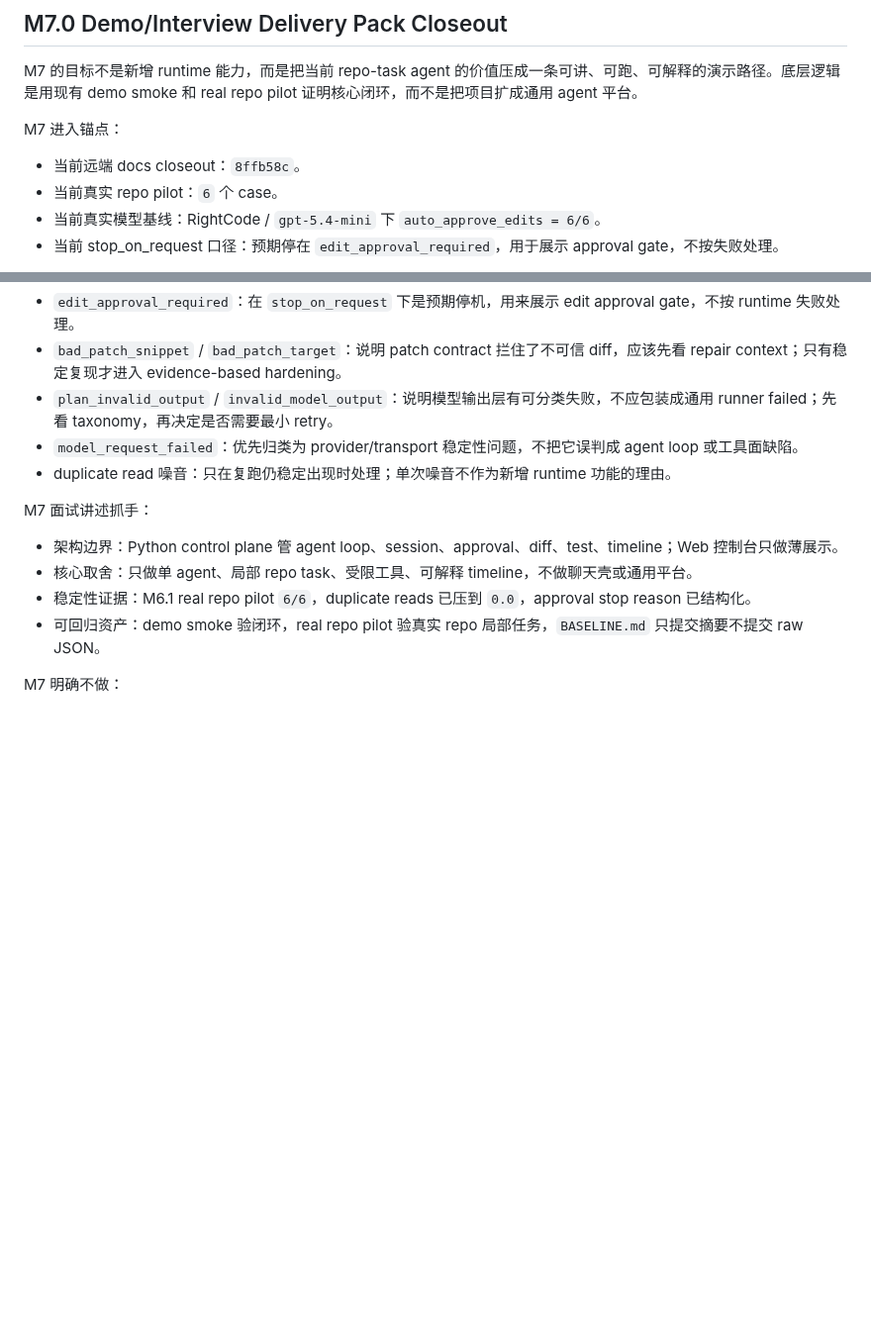
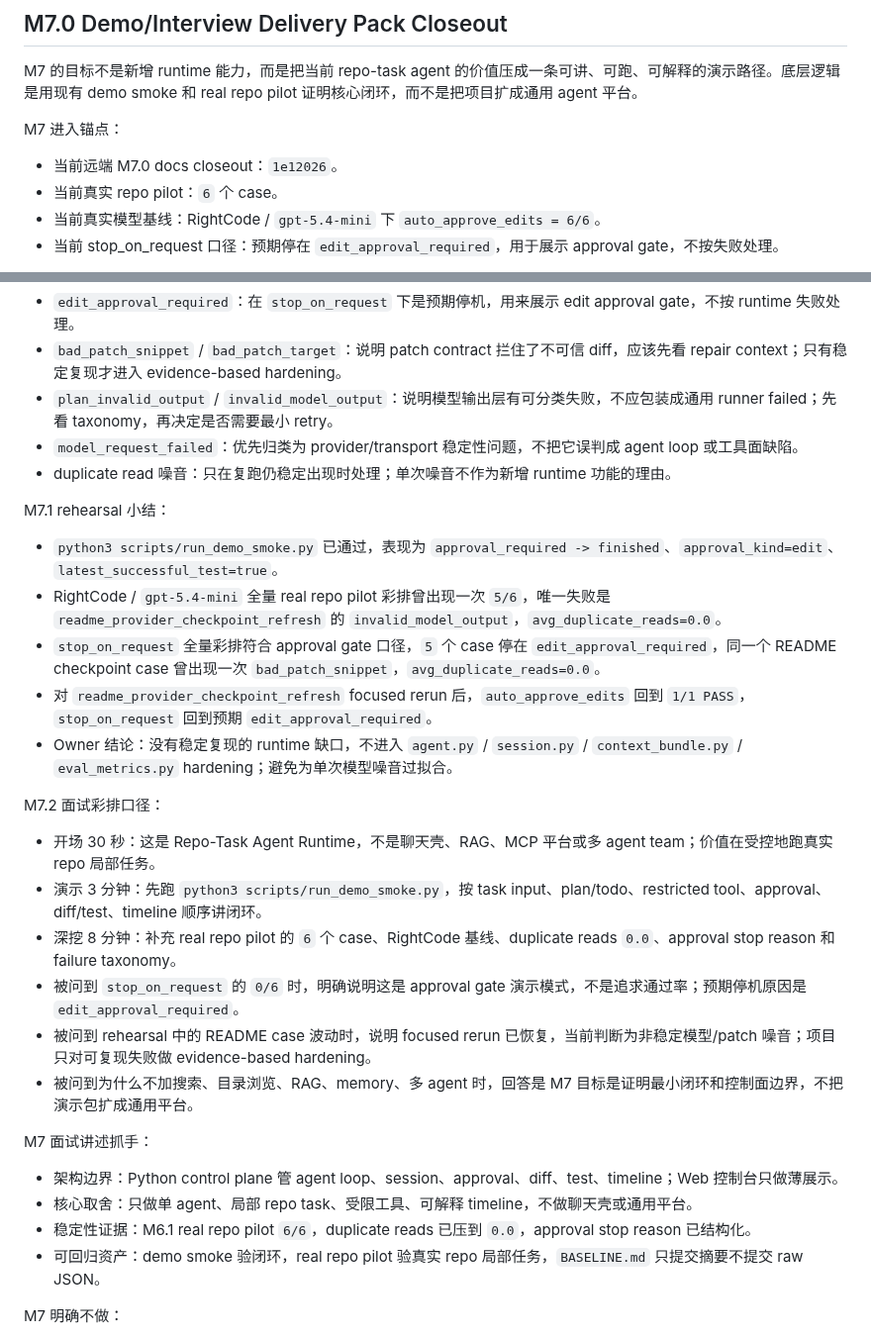
Before and after one commit to mochengqian/learnClaude-code, a Markdown page: README.md, 2 parts joined by grey strips. Shown at 99% size. GitHub-like rendering; blank space fills up the shorter version.

Commit message:
Document M7 rehearsal notes

```diff
--- a/README.md
+++ b/README.md
@@ -710,7 +710,7 @@ M7 的目标不是新增 runtime 能力，而是把当前 repo-task agent 的价
 
 M7 进入锚点：
 
-- 当前远端 docs closeout：`8ffb58c`。
+- 当前远端 M7.0 docs closeout：`1e12026`。
 - 当前真实 repo pilot：`6` 个 case。
 - 当前真实模型基线：RightCode / `gpt-5.4-mini` 下 `auto_approve_edits = 6/6`。
 - 当前 stop_on_request 口径：预期停在 `edit_approval_required`，用于展示 approval gate，不按失败处理。
@@ -756,6 +756,23 @@ M7 失败时如何解释：
 - `model_request_failed`：优先归类为 provider/transport 稳定性问题，不把它误判成 agent loop 或工具面缺陷。
 - duplicate read 噪音：只在复跑仍稳定出现时处理；单次噪音不作为新增 runtime 功能的理由。
 
+M7.1 rehearsal 小结：
+
+- `python3 scripts/run_demo_smoke.py` 已通过，表现为 `approval_required -> finished`、`approval_kind=edit`、`latest_successful_test=true`。
+- RightCode / `gpt-5.4-mini` 全量 real repo pilot 彩排曾出现一次 `5/6`，唯一失败是 `readme_provider_checkpoint_refresh` 的 `invalid_model_output`，`avg_duplicate_reads=0.0`。
+- `stop_on_request` 全量彩排符合 approval gate 口径，`5` 个 case 停在 `edit_approval_required`，同一个 README checkpoint case 曾出现一次 `bad_patch_snippet`，`avg_duplicate_reads=0.0`。
+- 对 `readme_provider_checkpoint_refresh` focused rerun 后，`auto_approve_edits` 回到 `1/1 PASS`，`stop_on_request` 回到预期 `edit_approval_required`。
+- Owner 结论：没有稳定复现的 runtime 缺口，不进入 `agent.py` / `session.py` / `context_bundle.py` / `eval_metrics.py` hardening；避免为单次模型噪音过拟合。
+
+M7.2 面试彩排口径：
+
+- 开场 30 秒：这是 Repo-Task Agent Runtime，不是聊天壳、RAG、MCP 平台或多 agent team；价值在受控地跑真实 repo 局部任务。
+- 演示 3 分钟：先跑 `python3 scripts/run_demo_smoke.py`，按 task input、plan/todo、restricted tool、approval、diff/test、timeline 顺序讲闭环。
+- 深挖 8 分钟：补充 real repo pilot 的 `6` 个 case、RightCode 基线、duplicate reads `0.0`、approval stop reason 和 failure taxonomy。
+- 被问到 `stop_on_request` 的 `0/6` 时，明确说明这是 approval gate 演示模式，不是追求通过率；预期停机原因是 `edit_approval_required`。
+- 被问到 rehearsal 中的 README case 波动时，说明 focused rerun 已恢复，当前判断为非稳定模型/patch 噪音；项目只对可复现失败做 evidence-based hardening。
+- 被问到为什么不加搜索、目录浏览、RAG、memory、多 agent 时，回答是 M7 目标是证明最小闭环和控制面边界，不把演示包扩成通用平台。
+
 M7 面试讲述抓手：
 
 - 架构边界：Python control plane 管 agent loop、session、approval、diff、test、timeline；Web 控制台只做薄展示。
```
